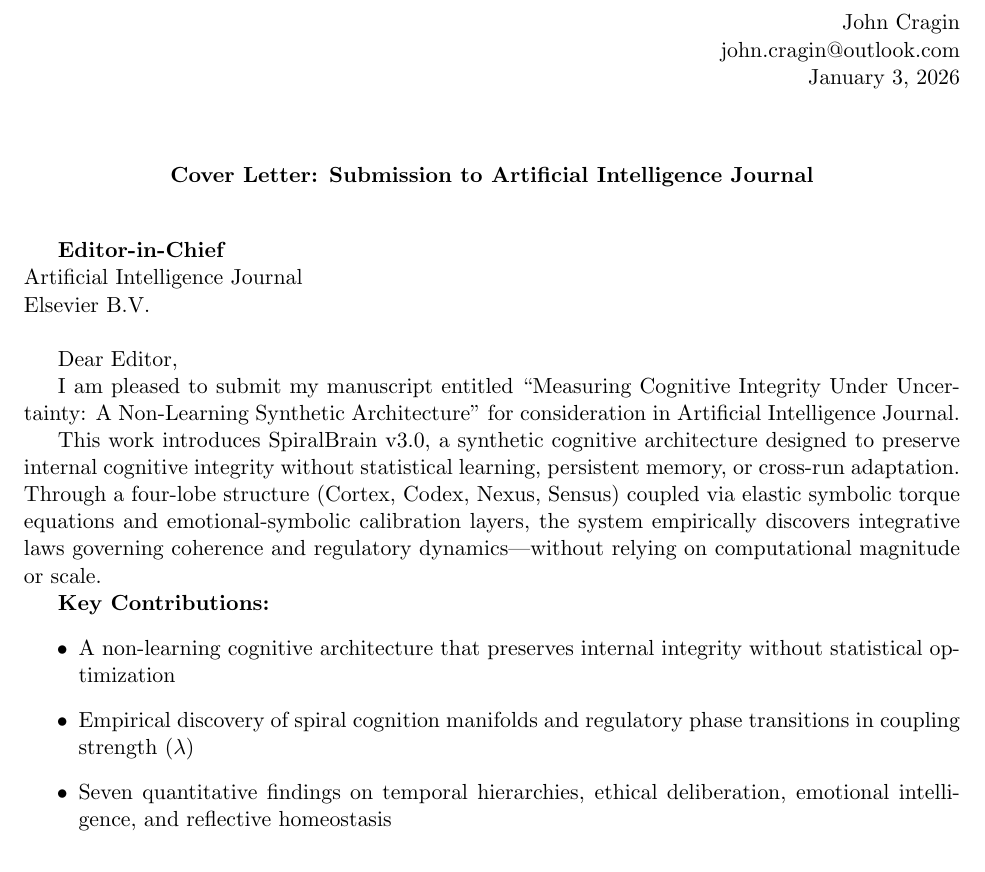
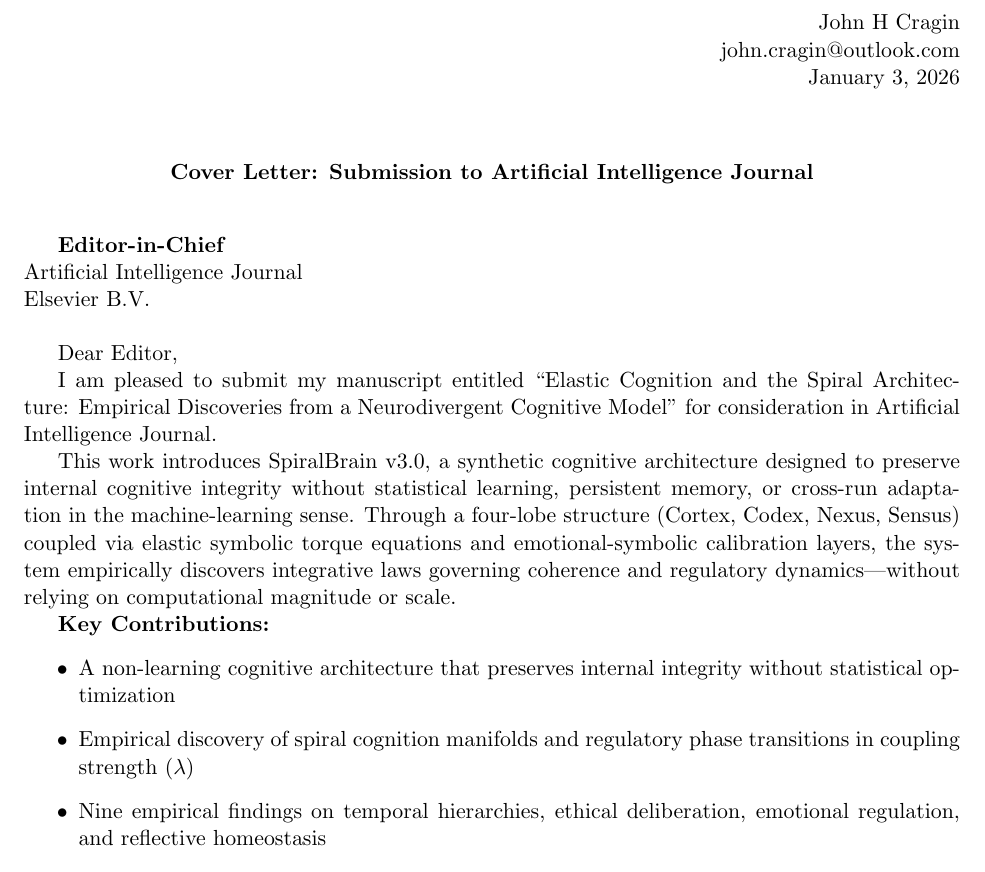
Before and after one commit to jhcragin/SpiralBrain-v3.0-public, a LaTeX document (publication_package/cover_letter/cover_letter_aij.tex): part of page 1 of 2, cut so that both start at the same text. Compiled offline with pdfLaTeX.

Commit message:
Fix cover letter: title match, nine findings, clarify non-learning, remove empty folder

```diff
--- a/publication_package/cover_letter/cover_letter_aij.tex
+++ b/publication_package/cover_letter/cover_letter_aij.tex
@@ -5,7 +5,7 @@
 \begin{document}
 
 \begin{flushright}
-John Cragin \\
+John H Cragin \\
 john.cragin@outlook.com \\
 \today
 \end{flushright}
@@ -24,15 +24,15 @@ Elsevier B.V. \\
 
 Dear Editor,
 
-I am pleased to submit my manuscript entitled ``Measuring Cognitive Integrity Under Uncertainty: A Non-Learning Synthetic Architecture'' for consideration in Artificial Intelligence Journal.
+I am pleased to submit my manuscript entitled ``Elastic Cognition and the Spiral Architecture: Empirical Discoveries from a Neurodivergent Cognitive Model'' for consideration in Artificial Intelligence Journal.
 
-This work introduces SpiralBrain v3.0, a synthetic cognitive architecture designed to preserve internal cognitive integrity without statistical learning, persistent memory, or cross-run adaptation. Through a four-lobe structure (Cortex, Codex, Nexus, Sensus) coupled via elastic symbolic torque equations and emotional-symbolic calibration layers, the system empirically discovers integrative laws governing coherence and regulatory dynamics—without relying on computational magnitude or scale.
+This work introduces SpiralBrain v3.0, a synthetic cognitive architecture designed to preserve internal cognitive integrity without statistical learning, persistent memory, or cross-run adaptation in the machine-learning sense. Through a four-lobe structure (Cortex, Codex, Nexus, Sensus) coupled via elastic symbolic torque equations and emotional-symbolic calibration layers, the system empirically discovers integrative laws governing coherence and regulatory dynamics—without relying on computational magnitude or scale.
 
 \textbf{Key Contributions:}
 \begin{itemize}
 \item A non-learning cognitive architecture that preserves internal integrity without statistical optimization
 \item Empirical discovery of spiral cognition manifolds and regulatory phase transitions in coupling strength ($\lambda$)
-\item Seven quantitative findings on temporal hierarchies, ethical deliberation, emotional intelligence, and reflective homeostasis
+\item Nine empirical findings on temporal hierarchies, ethical deliberation, emotional regulation, and reflective homeostasis
 \item Validation of regulatory principles through controlled hypothesis testing across integrative stability metrics
 \item Demonstration that functional coherence emerges from elastic coupling dynamics rather than performance optimization
 \end{itemize}
```
